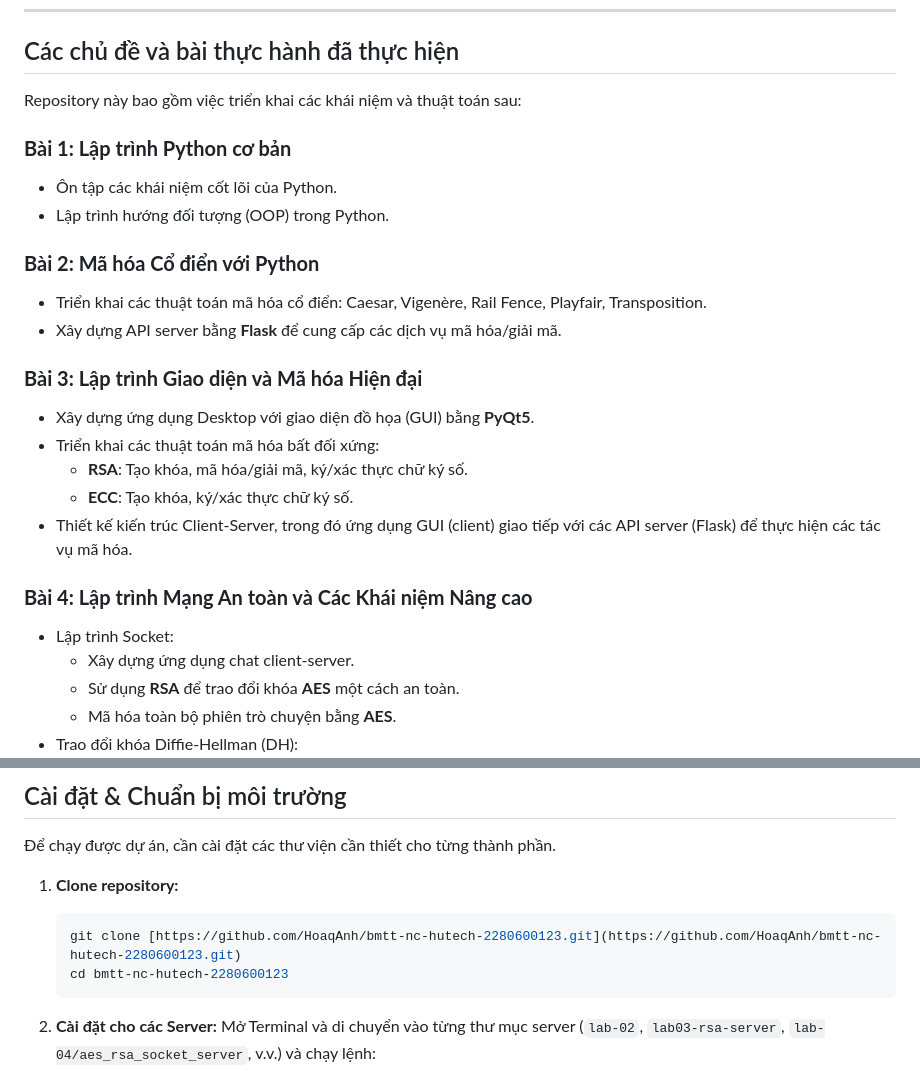
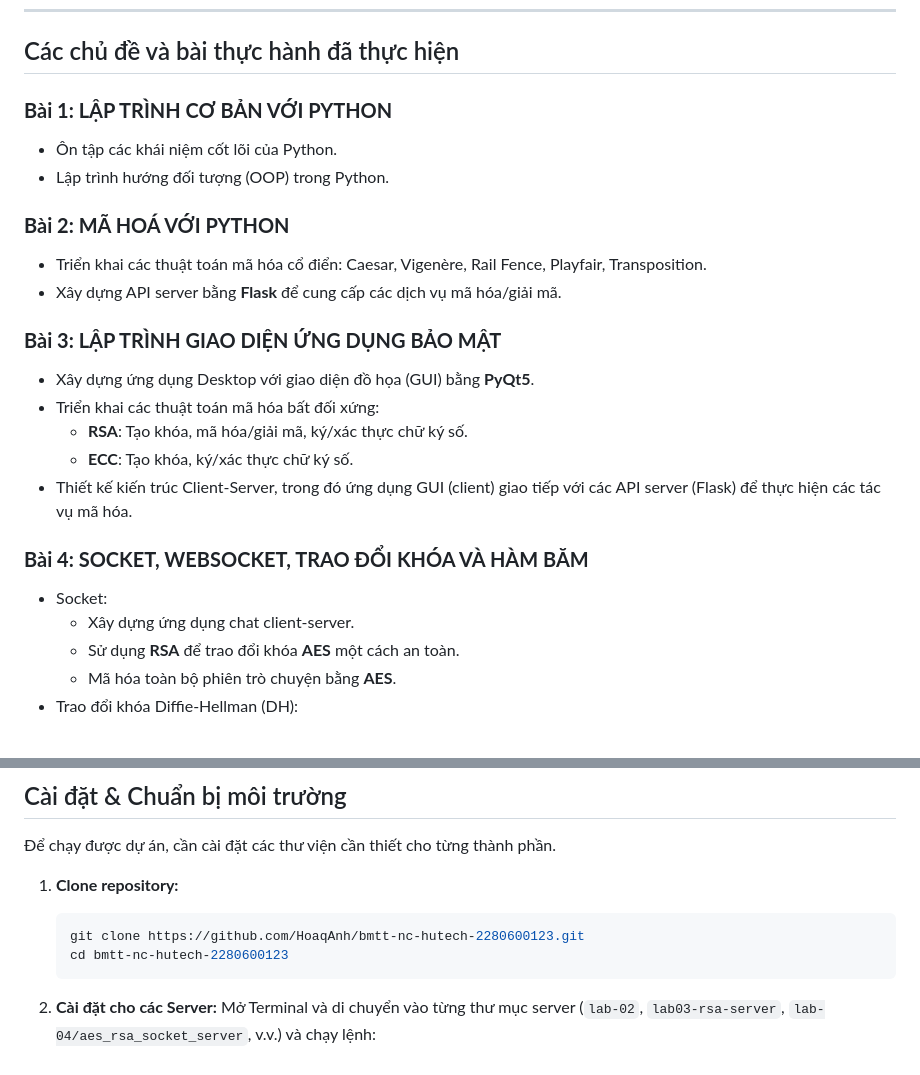
Before and after one commit to HoaqAnh/bmtt-nc-hutech-2280600123, a Markdown page: README.md, 2 parts joined by grey strips. Drawn GitHub-style; blank space fills up the shorter version.

````diff
--- a/README.md
+++ b/README.md
@@ -11,25 +11,23 @@ Mục tiêu của kho lưu trữ này là:
 
 ## Các chủ đề và bài thực hành đã thực hiện
 
-Repository này bao gồm việc triển khai các khái niệm và thuật toán sau:
-
-### **Bài 1: Lập trình Python cơ bản**
+### **Bài 1: LẬP TRÌNH CƠ BẢN VỚI PYTHON**
 * Ôn tập các khái niệm cốt lõi của Python.
 * Lập trình hướng đối tượng (OOP) trong Python.
 
-### **Bài 2: Mã hóa Cổ điển với Python**
+### **Bài 2: MÃ HOÁ VỚI PYTHON**
 * Triển khai các thuật toán mã hóa cổ điển: Caesar, Vigenère, Rail Fence, Playfair, Transposition.
 * Xây dựng API server bằng **Flask** để cung cấp các dịch vụ mã hóa/giải mã.
 
-### **Bài 3: Lập trình Giao diện và Mã hóa Hiện đại**
+### **Bài 3: LẬP TRÌNH GIAO DIỆN ỨNG DỤNG BẢO MẬT**
 * Xây dựng ứng dụng Desktop với giao diện đồ họa (GUI) bằng **PyQt5**.
 * Triển khai các thuật toán mã hóa bất đối xứng:
     * **RSA**: Tạo khóa, mã hóa/giải mã, ký/xác thực chữ ký số.
     * **ECC**: Tạo khóa, ký/xác thực chữ ký số.
 * Thiết kế kiến trúc Client-Server, trong đó ứng dụng GUI (client) giao tiếp với các API server (Flask) để thực hiện các tác vụ mã hóa.
 
-### **Bài 4: Lập trình Mạng An toàn và Các Khái niệm Nâng cao**
-* Lập trình Socket:
+### **Bài 4: SOCKET, WEBSOCKET, TRAO ĐỔI KHÓA VÀ HÀM BĂM**
+* Socket:
     * Xây dựng ứng dụng chat client-server.
     * Sử dụng **RSA** để trao đổi khóa **AES** một cách an toàn.
     * Mã hóa toàn bộ phiên trò chuyện bằng **AES**.
@@ -92,7 +90,7 @@ Dự án được tổ chức theo các thư mục tương ứng với mỗi bà
 
 1.  **Clone repository:**
     ```bash
-    git clone [https://github.com/HoaqAnh/bmtt-nc-hutech-2280600123.git](https://github.com/HoaqAnh/bmtt-nc-hutech-2280600123.git)
+    git clone https://github.com/HoaqAnh/bmtt-nc-hutech-2280600123.git
     cd bmtt-nc-hutech-2280600123
     ```
 
````
Also changed, not shown: other parts of README.md (+6 -6 lines).
